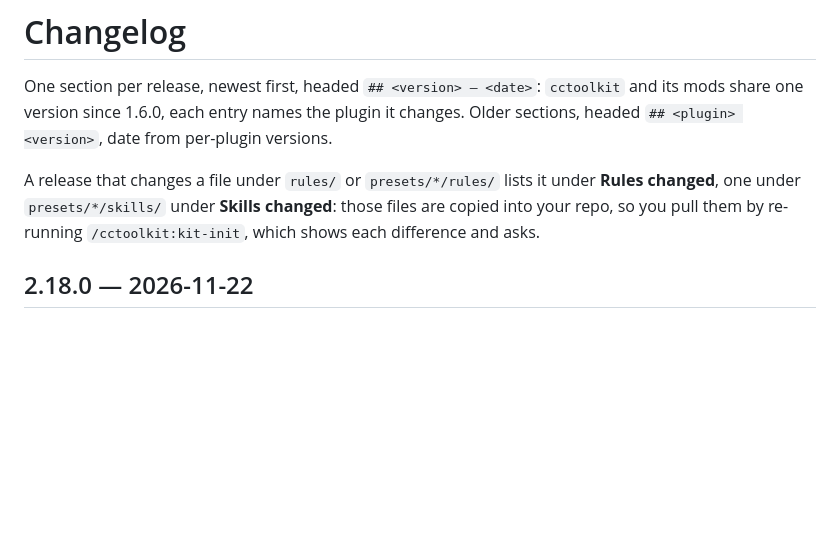
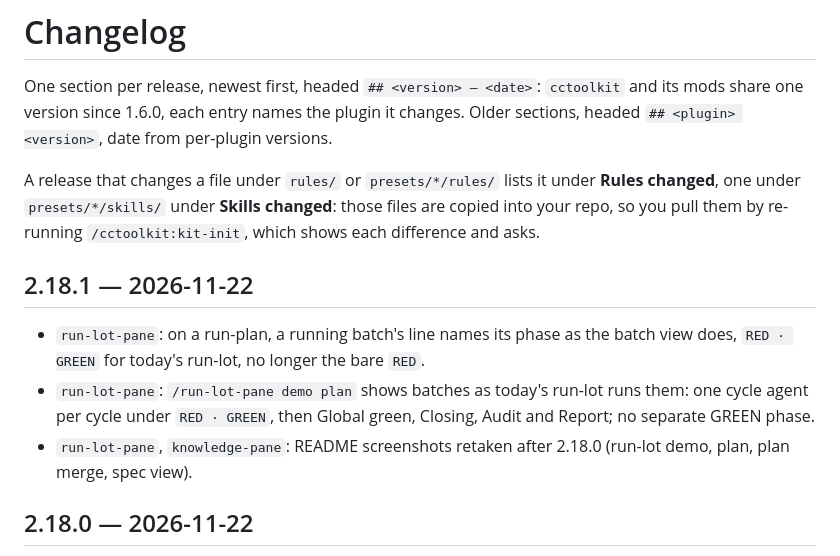
Before and after one commit to pierrebelin/claude-code-toolkit, a Markdown page: CHANGELOG.md, the part around the change. GitHub-like rendering; blank space fills up the shorter version.

```diff
--- a/CHANGELOG.md
+++ b/CHANGELOG.md
@@ -3,6 +3,12 @@
 One section per release, newest first, headed `## <version> — <date>`: `cctoolkit` and its mods share one version since 1.6.0, each entry names the plugin it changes. Older sections, headed `## <plugin> <version>`, date from per-plugin versions.
 
 A release that changes a file under `rules/` or `presets/*/rules/` lists it under **Rules changed**, one under `presets/*/skills/` under **Skills changed**: those files are copied into your repo, so you pull them by re-running `/cctoolkit:kit-init`, which shows each difference and asks.
+
+## 2.18.1 — 2026-11-22
+
+- `run-lot-pane`: on a run-plan, a running batch's line names its phase as the batch view does, `RED · GREEN` for today's run-lot, no longer the bare `RED`.
+- `run-lot-pane`: `/run-lot-pane demo plan` shows batches as today's run-lot runs them: one cycle agent per cycle under `RED · GREEN`, then Global green, Closing, Audit and Report; no separate GREEN phase.
+- `run-lot-pane`, `knowledge-pane`: README screenshots retaken after 2.18.0 (run-lot demo, plan, plan merge, spec view).
 
 ## 2.18.0 — 2026-11-22
 
```
Also changed, not shown: CLAUDE.md (+1 -1 lines), mods/README.md (+5 -5 lines), docs/screenshots/demo-plan-merge.png, docs/screenshots/demo-plan-running.png, docs/screenshots/demo-running.png, docs/screenshots/spec.png, 7 other files.
